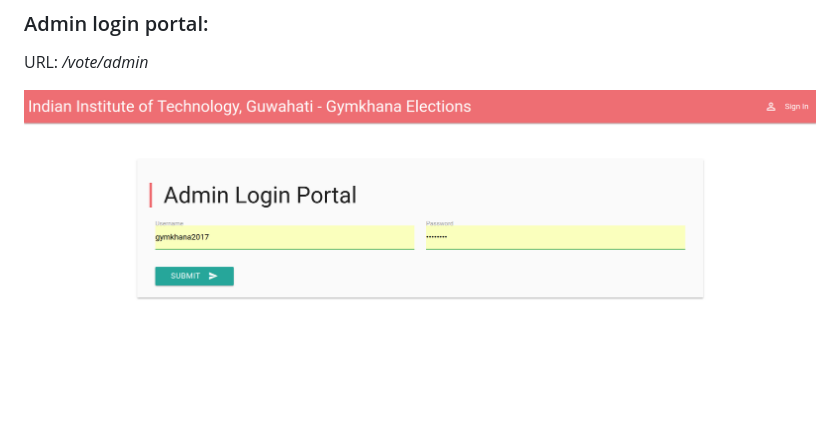
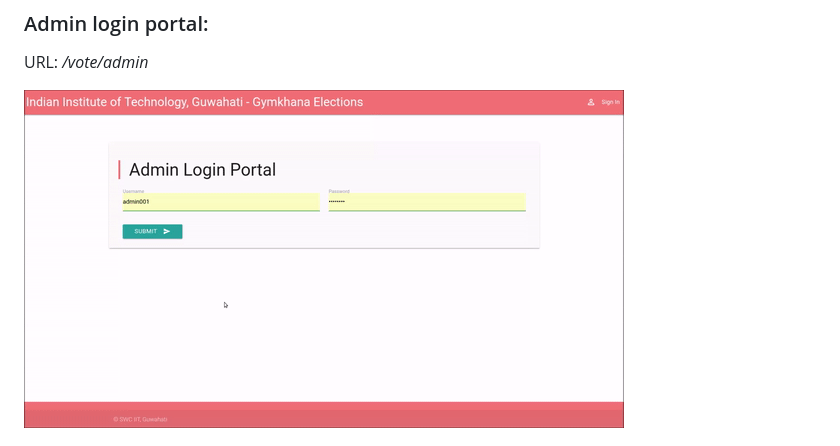
Before and after one commit to mahimg/IITG_ElectionPortal, a Markdown page: README.md, the part around the change printed below. Drawn GitHub-style; pictures changed too: Screenshots/admin.gif (added); blank space fills up the shorter version.

```diff
--- a/README.md
+++ b/README.md
@@ -84,5 +84,5 @@ ___
 
 URL: */vote/admin*
 
-![Admin](https://github.com/mahimg/IITG_ElectionPortal/blob/master/Screenshots/1.png?raw=true)
+![Admin](https://github.com/mahimg/IITG_ElectionPortal/blob/master/Screenshots/admin.gif)
 
```
Also changed, not shown: other parts of README.md (+1 -16 lines), 1 other file.
